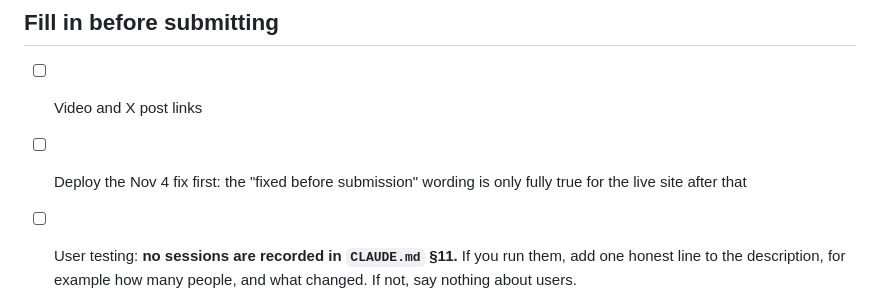
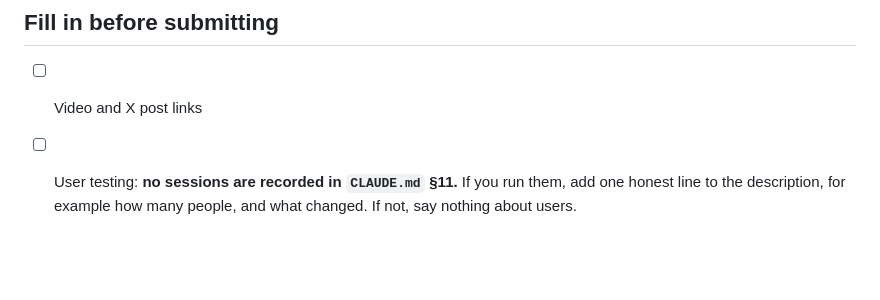
Before and after one commit to bharatvamsi34/billsaathi, a Markdown page: docs/SUBMISSION.md, the part around the change. Rendered like a GitHub page; blank space fills up the shorter version.

```diff
--- a/docs/SUBMISSION.md
+++ b/docs/SUBMISSION.md
@@ -138,7 +138,6 @@ Submit the post through the platform; it counts until Nov 8 EOD.
 ## Fill in before submitting
 
 - [ ] Video and X post links
-- [ ] Deploy the Nov 4 fix first: the "fixed before submission" wording is only fully true for the live site after that
 - [ ] User testing: **no sessions are recorded in `CLAUDE.md` §11.** If you run them, add one honest line to the description, for example how many people, and what changed. If not, say nothing about users.
 - [ ] Anything from your Telugu and Hindi review
 - [ ] Check spend on dev.meta.ai and Baseten
```
Also changed, not shown: CLAUDE.md (+1 -0 lines), docs/CHALLENGE_RESULTS.md (+1 -1 lines).
